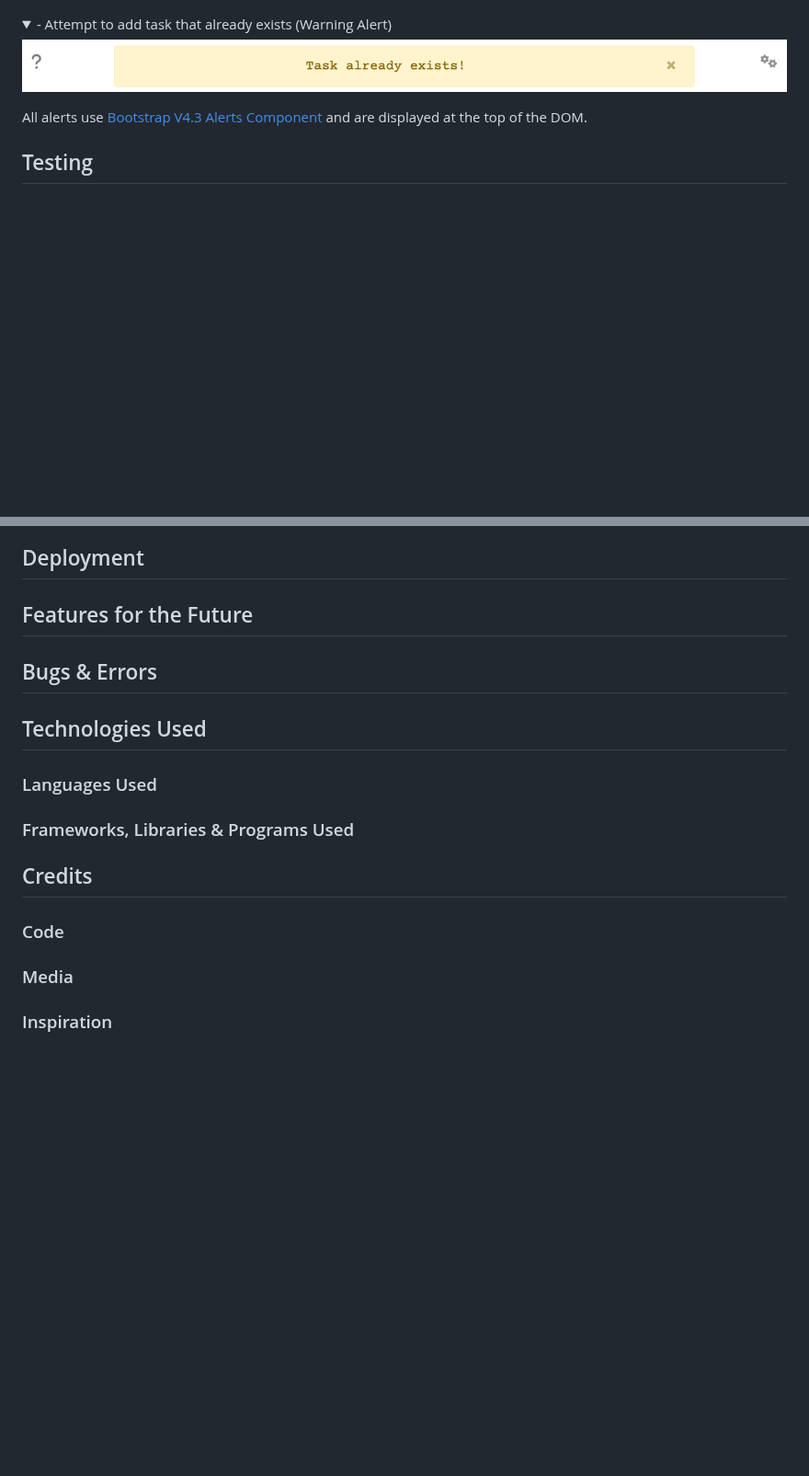
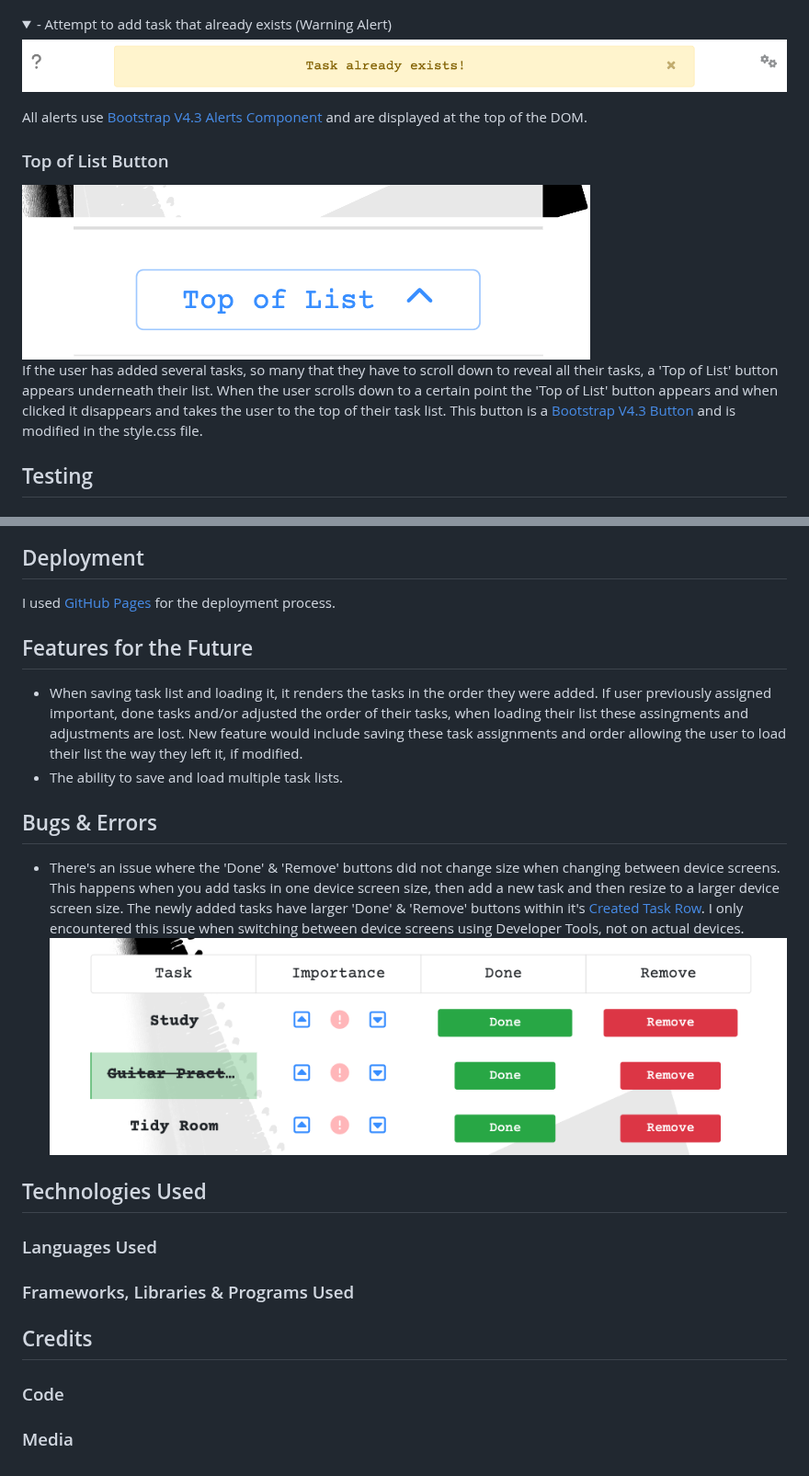
Before and after one commit to MattDunks94/task-list-creator, a Markdown page: README.md, 2 parts joined by grey strips. Shown at 92% size. Rendered like a GitHub page; folded sections open; blank space fills up the shorter version.

Commit message:
Update README.md
Added bugs & errors section.

```diff
--- a/README.md
+++ b/README.md
@@ -168,6 +168,12 @@ There are several alerts within this app. Alerts are displayed when the user ope
 
 All alerts use [Bootstrap V4.3 Alerts Component](https://getbootstrap.com/docs/4.3/components/alerts/) and are displayed at the top of the DOM.
 
+### Top of List Button
+![](documentation/README-images/BTT-BTN.png)<br>
+If the user has added several tasks, so many that they have to scroll down to reveal all their tasks, a 'Top of List' button appears underneath their list.
+When the user scrolls down to a certain point the 'Top of List' button appears and when clicked it disappears and takes the user to the top of their task list.
+This button is a [Bootstrap V4.3 Button](https://getbootstrap.com/docs/4.3/components/buttons/) and is modified in the style.css file.
+
 ## Testing
 ### HTML Validation
 I used [W3C Markup Validation Service](https://validator.w3.org/) to test all HTML files.
@@ -227,10 +233,15 @@ I used [Google Chrome DevTools Lighthouse](https://developer.chrome.com/docs/lig
 </details>
 
 ## Deployment
+I used [GitHub Pages](https://pages.github.com/) for the deployment process.
 
 ## Features for the Future
+- When saving task list and loading it, it renders the tasks in the order they were added. If user previously assigned important, done tasks and/or adjusted the order of their tasks, when loading their list these assingments and adjustments are lost. New feature would include saving these task assignments and order allowing the user to load their list the way they left it, if modified.<br>
+- The ability to save and load multiple task lists.
 
 ## Bugs & Errors
+- There's an issue where the 'Done' & 'Remove' buttons did not change size when changing between device screens. This happens when you add tasks in one device screen size, then add a new task and then resize to a larger device screen size. The newly added tasks have larger 'Done' & 'Remove' buttons within it's [Created Task Row](#created-task-row). I only encountered this issue when switching between device screens using Developer Tools, not on actual devices.
+![](documentation/README-images/LRG-BTN-BUG.png)
 
 ## Technologies Used
 
@@ -241,4 +252,3 @@ I used [Google Chrome DevTools Lighthouse](https://developer.chrome.com/docs/lig
 
 ### Code
 ### Media
-### Inspiration
```
